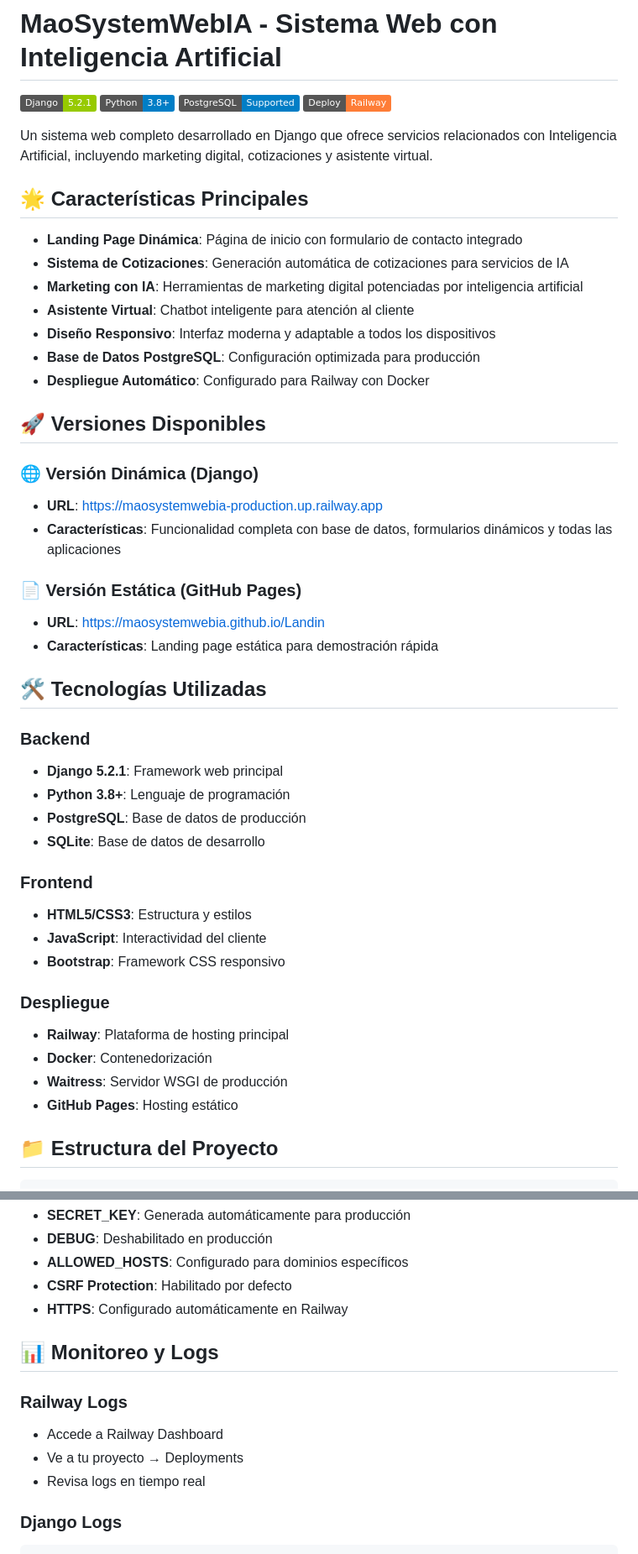
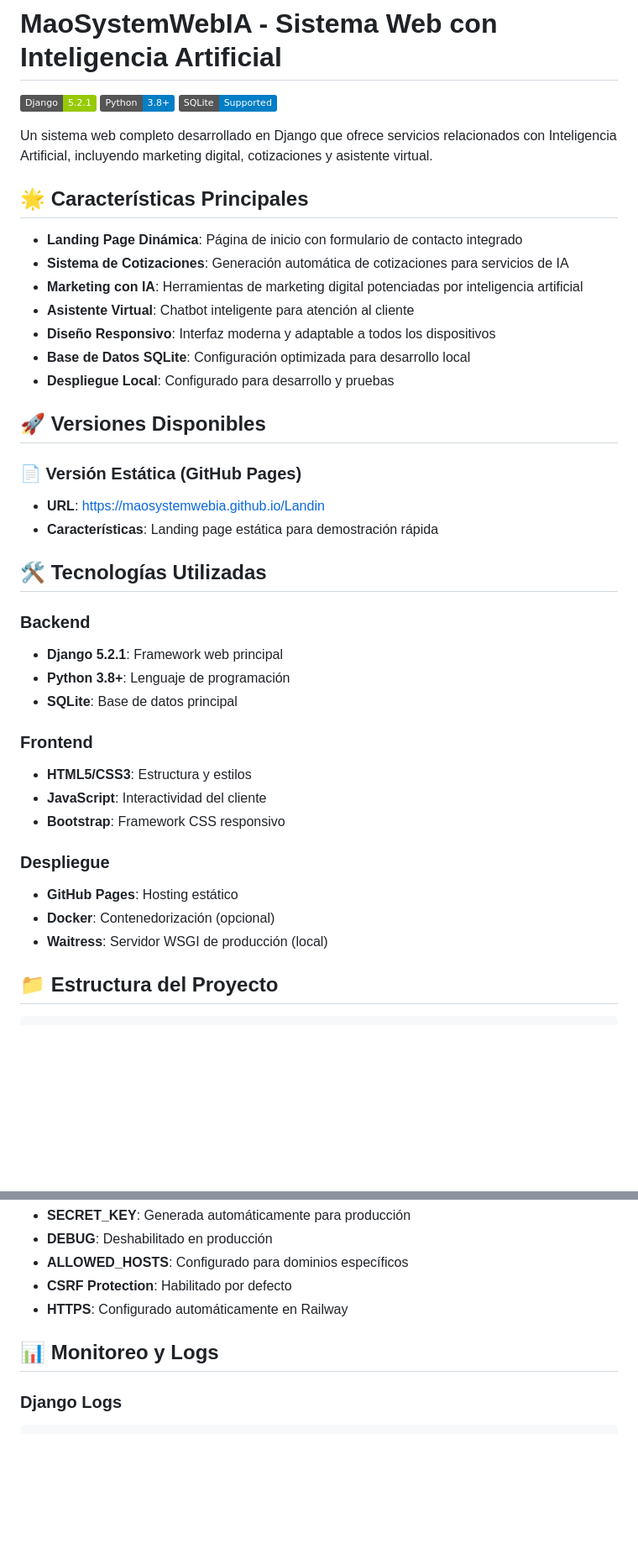
Before and after one commit to MaoSystemWebIA/Landin, a Markdown page: README.md, 2 parts joined by grey strips. Shown at 84% size. GitHub-like rendering; badges without logos; blank space fills up the shorter version.

````diff
--- a/README.md
+++ b/README.md
@@ -2,8 +2,7 @@
 
 ![Django](https://img.shields.io/badge/Django-5.2.1-green.svg)
 ![Python](https://img.shields.io/badge/Python-3.8+-blue.svg)
-![PostgreSQL](https://img.shields.io/badge/PostgreSQL-Supported-blue.svg)
-![Railway](https://img.shields.io/badge/Deploy-Railway-orange.svg)
+![SQLite](https://img.shields.io/badge/SQLite-Supported-blue.svg)
 
 Un sistema web completo desarrollado en Django que ofrece servicios relacionados con Inteligencia Artificial, incluyendo marketing digital, cotizaciones y asistente virtual.
 
@@ -14,14 +13,10 @@ Un sistema web completo desarrollado en Django que ofrece servicios relacionados
 - **Marketing con IA**: Herramientas de marketing digital potenciadas por inteligencia artificial
 - **Asistente Virtual**: Chatbot inteligente para atención al cliente
 - **Diseño Responsivo**: Interfaz moderna y adaptable a todos los dispositivos
-- **Base de Datos PostgreSQL**: Configuración optimizada para producción
-- **Despliegue Automático**: Configurado para Railway con Docker
+- **Base de Datos SQLite**: Configuración optimizada para desarrollo local
+- **Despliegue Local**: Configurado para desarrollo y pruebas
 
 ## 🚀 Versiones Disponibles
-
-### 🌐 Versión Dinámica (Django)
-- **URL**: [https://maosystemwebia-production.up.railway.app](https://maosystemwebia-production.up.railway.app)
-- **Características**: Funcionalidad completa con base de datos, formularios dinámicos y todas las aplicaciones
 
 ### 📄 Versión Estática (GitHub Pages)
 - **URL**: [https://maosystemwebia.github.io/Landin](https://maosystemwebia.github.io/Landin)
@@ -32,8 +27,7 @@ Un sistema web completo desarrollado en Django que ofrece servicios relacionados
 ### Backend
 - **Django 5.2.1**: Framework web principal
 - **Python 3.8+**: Lenguaje de programación
-- **PostgreSQL**: Base de datos de producción
-- **SQLite**: Base de datos de desarrollo
+- **SQLite**: Base de datos principal
 
 ### Frontend
 - **HTML5/CSS3**: Estructura y estilos
@@ -41,10 +35,9 @@ Un sistema web completo desarrollado en Django que ofrece servicios relacionados
 - **Bootstrap**: Framework CSS responsivo
 
 ### Despliegue
-- **Railway**: Plataforma de hosting principal
-- **Docker**: Contenedorización
-- **Waitress**: Servidor WSGI de producción
 - **GitHub Pages**: Hosting estático
+- **Docker**: Contenedorización (opcional)
+- **Waitress**: Servidor WSGI de producción (local)
 
 ## 📁 Estructura del Proyecto
 
@@ -275,11 +219,6 @@ python run_waitress.py
 
 ## 📊 Monitoreo y Logs
 
-### Railway Logs
-- Accede a Railway Dashboard
-- Ve a tu proyecto → Deployments
-- Revisa logs en tiempo real
-
 ### Django Logs
 ```bash
 # Ver logs de Django
````
Also changed, not shown: other parts of README.md (+6 -58 lines).
